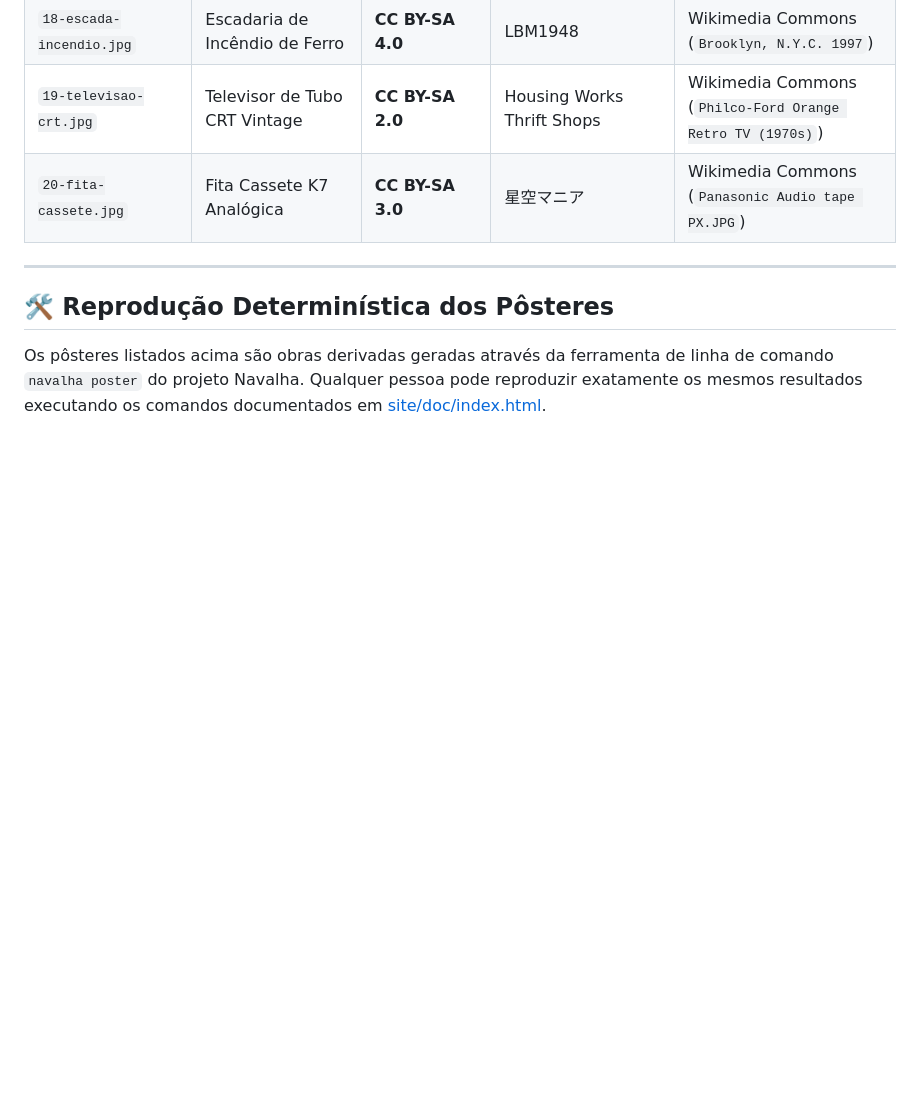
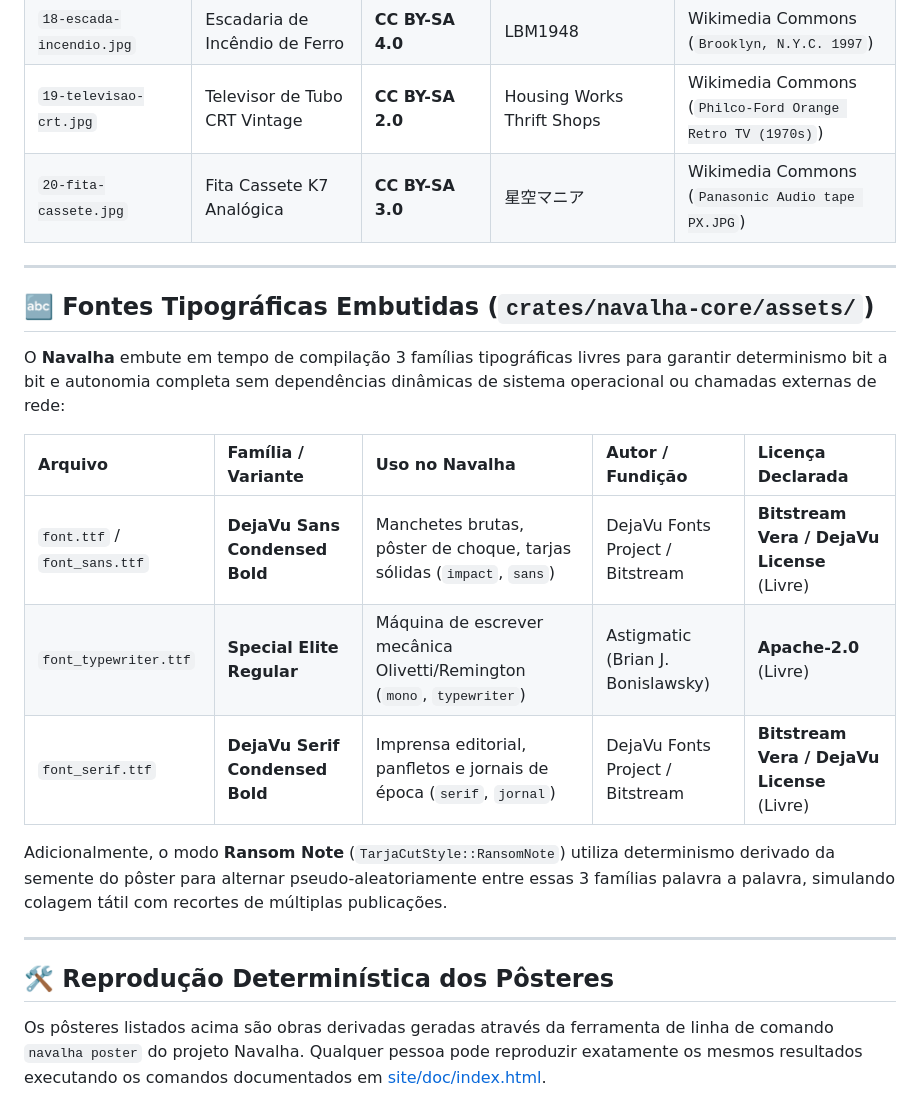
Before and after one commit to lumenpink/navalha, a Markdown page: docs/assets-attribution.md, the part around the change. GitHub-like rendering; blank space fills up the shorter version.

```diff
--- a/docs/assets-attribution.md
+++ b/docs/assets-attribution.md
@@ -60,6 +60,19 @@ A interface web do Navalha carrega aleatoriamente a cada inicialização uma ima
 | `19-televisao-crt.jpg` | Televisor de Tubo CRT Vintage | **CC BY-SA 2.0** | Housing Works Thrift Shops | Wikimedia Commons (`Philco-Ford Orange Retro TV (1970s)`) |
 | `20-fita-cassete.jpg` | Fita Cassete K7 Analógica | **CC BY-SA 3.0** | 星空マニア | Wikimedia Commons (`Panasonic Audio tape PX.JPG`) |
 
+---
+
+## 🔤 Fontes Tipográficas Embutidas (`crates/navalha-core/assets/`)
+
+O **Navalha** embute em tempo de compilação 3 famílias tipográficas livres para garantir determinismo bit a bit e autonomia completa sem dependências dinâmicas de sistema operacional ou chamadas externas de rede:
+
+| Arquivo | Família / Variante | Uso no Navalha | Autor / Fundição | Licença Declarada |
+| :--- | :--- | :--- | :--- | :--- |
+| `font.ttf` / `font_sans.ttf` | **DejaVu Sans Condensed Bold** | Manchetes brutas, pôster de choque, tarjas sólidas (`impact`, `sans`) | DejaVu Fonts Project / Bitstream | **Bitstream Vera / DejaVu License** (Livre) |
+| `font_typewriter.ttf` | **Special Elite Regular** | Máquina de escrever mecânica Olivetti/Remington (`mono`, `typewriter`) | Astigmatic (Brian J. Bonislawsky) | **Apache-2.0** (Livre) |
+| `font_serif.ttf` | **DejaVu Serif Condensed Bold** | Imprensa editorial, panfletos e jornais de época (`serif`, `jornal`) | DejaVu Fonts Project / Bitstream | **Bitstream Vera / DejaVu License** (Livre) |
+
+Adicionalmente, o modo **Ransom Note** (`TarjaCutStyle::RansomNote`) utiliza determinismo derivado da semente do pôster para alternar pseudo-aleatoriamente entre essas 3 famílias palavra a palavra, simulando colagem tátil com recortes de múltiplas publicações.
 
 ---
 
```
Also changed, not shown: ARCHITECTURE.md (+2 -2 lines), SPEC.md (+2 -2 lines).
